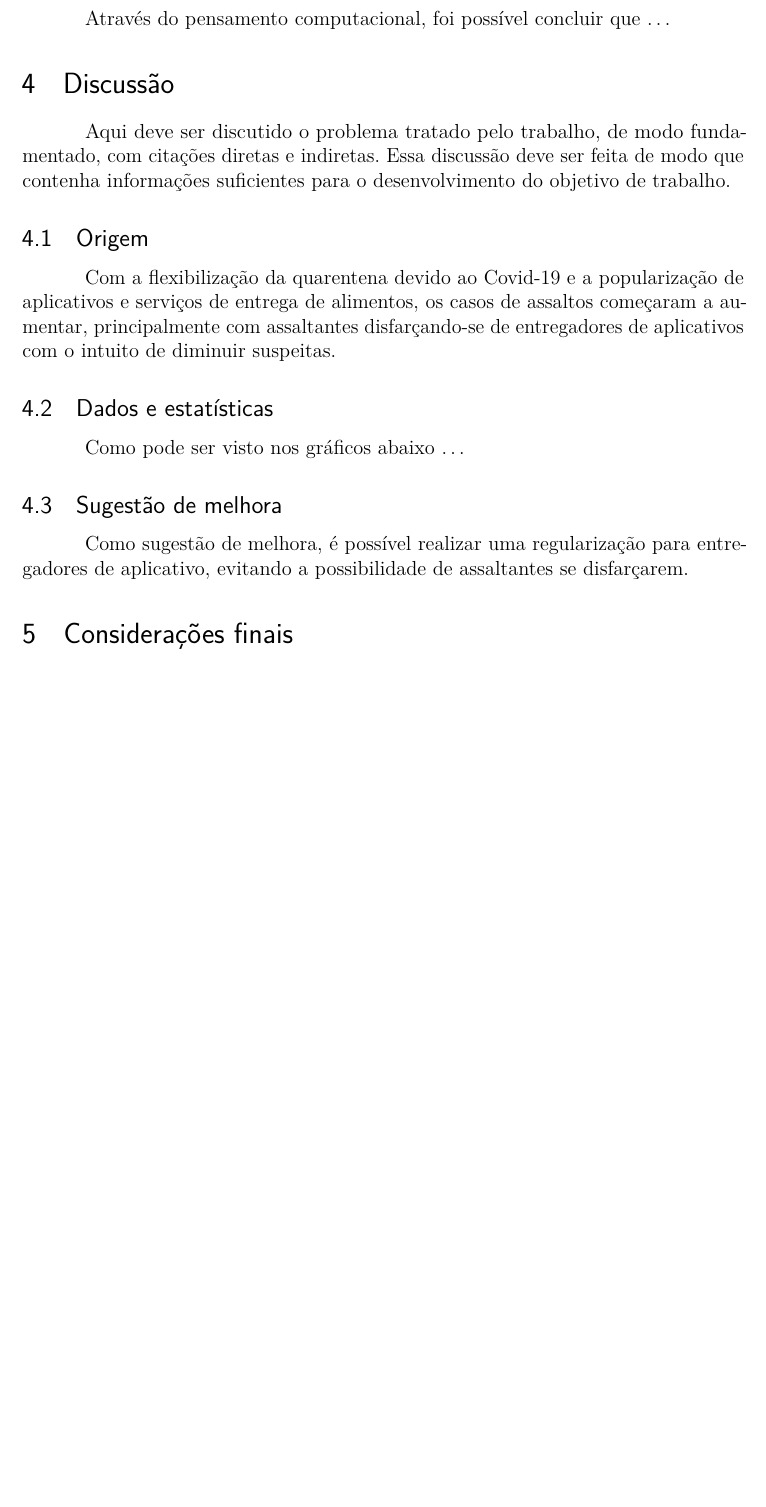
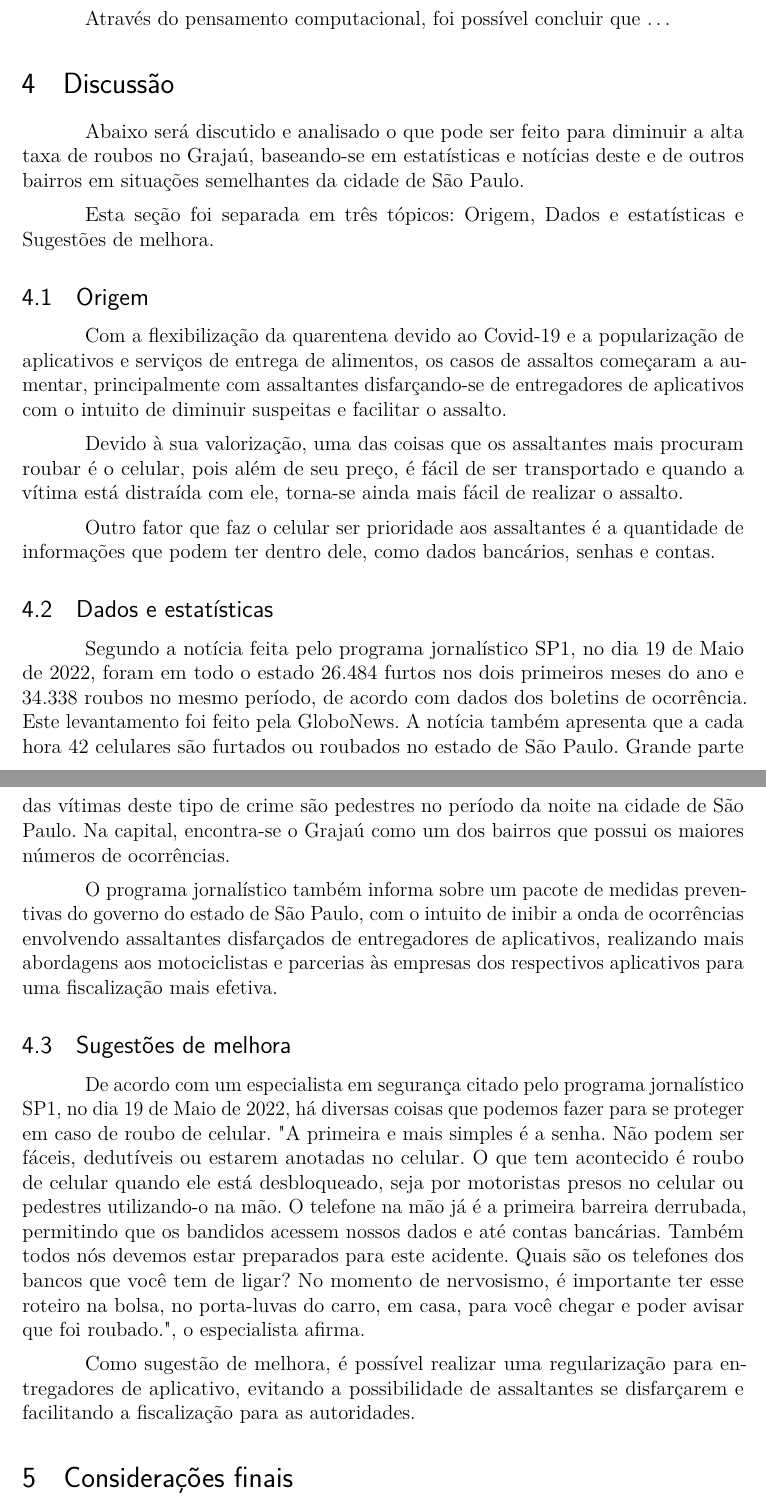
Before and after one commit to JoaoMWatson/article-pi-comunicacao, a LaTeX thesis (main.tex, which reads pages/discussao.tex): part of page 2 of 3 before the commit and two parts of pages 2 and 3 of 4 after it, the two joined at a grey line, cut so that both start at the same text, the shorter picture padded with empty space. Compiled offline with pdfLaTeX.

Commit message:
discussao iniciada

```diff
--- a/pages/discussao.tex
+++ b/pages/discussao.tex
@@ -1,22 +1,59 @@
 \section{Discussão}
 
-    Aqui deve ser discutido o problema tratado pelo trabalho, de modo fundamentado,
-    com citações diretas e indiretas. Essa discussão deve ser feita de modo que
-    contenha informações suficientes para o desenvolvimento do objetivo de trabalho.
+    % Aqui deve ser discutido o problema tratado pelo trabalho, de modo fundamentado,
+    % com citações diretas e indiretas. Essa discussão deve ser feita de modo que
+    % contenha informações suficientes para o desenvolvimento do objetivo de trabalho.
+    Abaixo será discutido e analisado o que pode ser feito para diminuir a alta taxa de
+    roubos no Grajaú, baseando-se em estatísticas e notícias deste e de outros bairros em
+    situações semelhantes da cidade de São Paulo.
+
+    Esta seção foi separada em três tópicos: Origem, Dados e estatísticas e Sugestões de melhora.
 
     \subsection{Origem}
 
         Com a flexibilização da quarentena devido ao Covid-19 e a popularização de aplicativos
         e serviços de entrega de alimentos, os casos de assaltos começaram a aumentar,
         principalmente com assaltantes disfarçando-se de entregadores de aplicativos com o
-        intuito de diminuir suspeitas.
-        % Dá pra por citação aqui
+        intuito de diminuir suspeitas e facilitar o assalto.
+
+        Devido à sua valorização, uma das coisas que os assaltantes mais procuram roubar é o
+        celular, pois além de seu preço, é fácil de ser transportado e quando a vítima está
+        distraída com ele, torna-se ainda mais fácil de realizar o assalto.
+
+        Outro fator que faz o celular ser prioridade aos assaltantes é a quantidade de informações
+        que podem ter dentro dele, como dados bancários, senhas e contas.
 
     \subsection{Dados e estatísticas}
 
-        Como pode ser visto nos gráficos abaixo \ldots
+        Segundo a notícia feita pelo programa jornalístico SP1, no dia 19 de Maio de 2022,
+        foram em todo o estado 26.484 furtos nos dois primeiros meses do ano e 34.338 roubos
+        no mesmo período, de acordo com dados dos boletins de ocorrência. Este levantamento
+        foi feito pela GloboNews. A notícia também apresenta que a cada hora 42 celulares
+        são furtados ou roubados no estado de São Paulo. Grande parte das vítimas deste tipo
+        de crime são pedestres no período da noite na cidade de São Paulo. Na capital,
+        encontra-se o Grajaú como um dos bairros que possui os maiores números de ocorrências.
 
-    \subsection{Sugestão de melhora}
+        O programa jornalístico também informa sobre um pacote de medidas preventivas
+        do governo do estado de São Paulo, com o intuito de inibir a onda de ocorrências
+        envolvendo assaltantes disfarçados de entregadores de aplicativos, realizando mais
+        abordagens aos motociclistas e parcerias às empresas dos respectivos aplicativos para
+        uma fiscalização mais efetiva.
+        % https://g1.globo.com/sp/sao-paulo/noticia/2022/05/19/42-celulares-sao-roubados-ou-furtados-por-hora-no-estado-de-sp-em-janeiro-e-fevereiro.ghtml
+
+    \subsection{Sugestões de melhora}
+
+        De acordo com um especialista em segurança citado pelo programa jornalístico SP1, no dia
+        19 de Maio de 2022, há diversas coisas que podemos fazer para se proteger em caso de
+        roubo de celular. "A primeira e mais simples é a senha. Não podem ser fáceis, dedutíveis
+        ou estarem anotadas no celular. O que tem acontecido é roubo de celular quando ele está
+        desbloqueado, seja por motoristas presos no celular ou pedestres utilizando-o na mão. O
+        telefone na mão já é a primeira barreira derrubada, permitindo que os bandidos acessem
+        nossos dados e até contas bancárias. Também todos nós devemos estar preparados para este
+        acidente. Quais são os telefones dos bancos que você tem de ligar? No momento de nervosismo,
+        é importante ter esse roteiro na bolsa, no porta-luvas do carro, em casa, para você chegar
+        e poder avisar que foi roubado.", o especialista afirma.
+        % https://g1.globo.com/sp/sao-paulo/noticia/2022/05/19/42-celulares-sao-roubados-ou-furtados-por-hora-no-estado-de-sp-em-janeiro-e-fevereiro.ghtml
 
         Como sugestão de melhora, é possível realizar uma regularização para entregadores de
-        aplicativo, evitando a possibilidade de assaltantes se disfarçarem.
+        aplicativo, evitando a possibilidade de assaltantes se disfarçarem e facilitando a
+        fiscalização para as autoridades.
```
